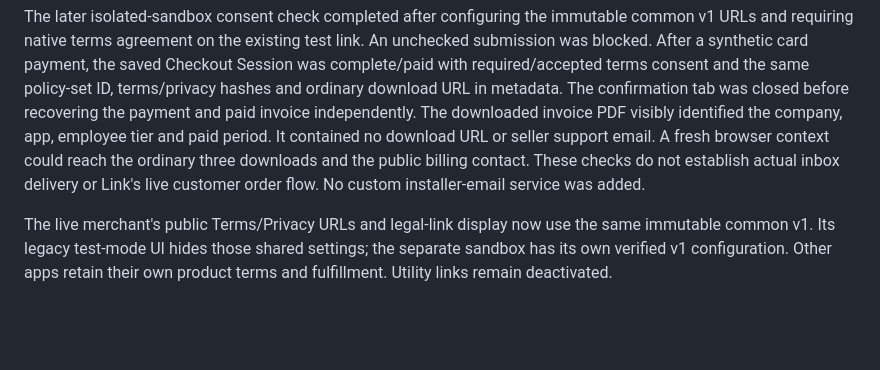
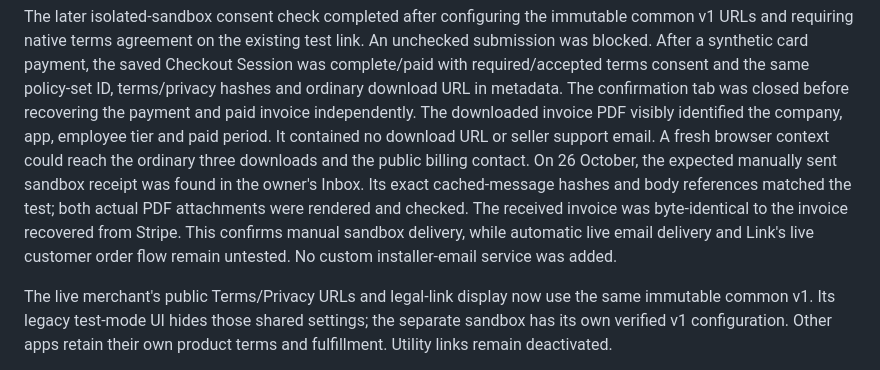
Before and after one commit to O-Marmullaku/DumpToTxt, a Markdown page: docs/website.md, the part around the change. Drawn GitHub-style; blank space fills up the shorter version.

Commit message:
Record received sandbox receipt and verified attachments

```diff
--- a/docs/website.md
+++ b/docs/website.md
@@ -81,8 +81,12 @@ The confirmation tab was closed before recovering the payment and paid invoice
 independently. The downloaded invoice PDF visibly identified the company, app,
 employee tier and paid period. It contained no download URL or seller support
 email. A fresh browser context could reach the ordinary three downloads and the
-public billing contact. These checks do not establish actual inbox delivery or
-Link's live customer order flow. No custom installer-email service was added.
+public billing contact. On 26 October, the expected manually sent sandbox receipt
+was found in the owner's Inbox. Its exact cached-message hashes and body references
+matched the test; both actual PDF attachments were rendered and checked. The
+received invoice was byte-identical to the invoice recovered from Stripe. This
+confirms manual sandbox delivery, while automatic live email delivery and Link's
+live customer order flow remain untested. No custom installer-email service was added.
 
 The live merchant's public Terms/Privacy URLs and legal-link display now use the
 same immutable common v1. Its legacy test-mode UI hides those shared settings;
```
